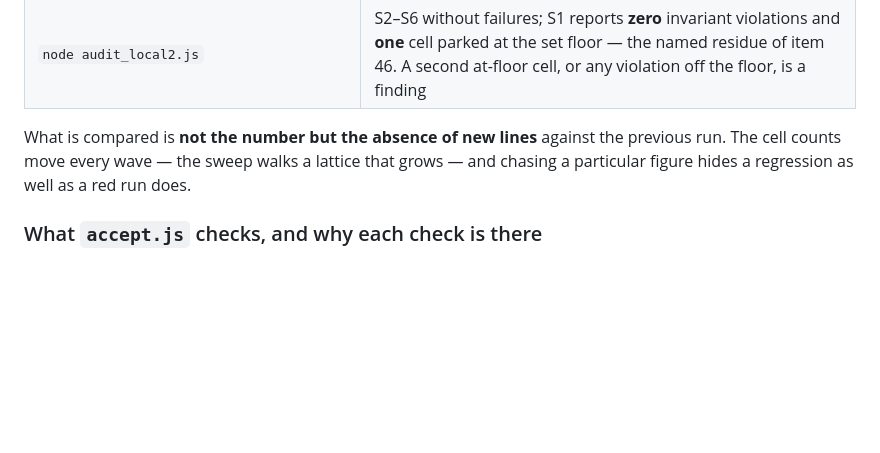
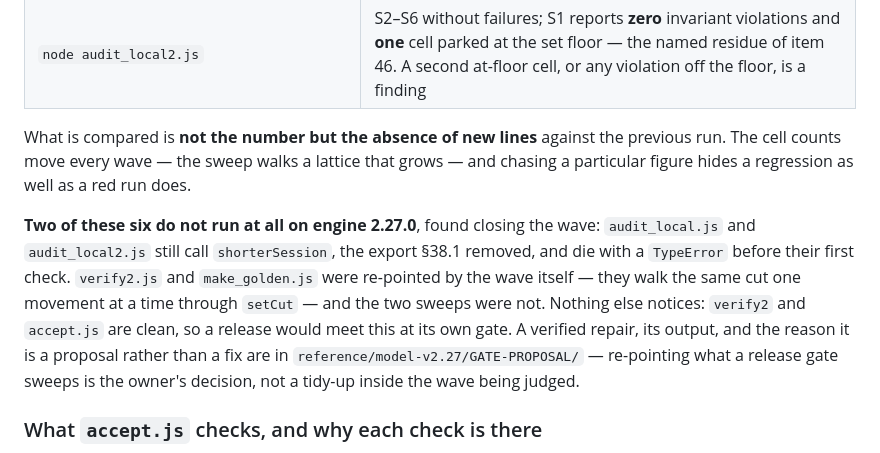
Before and after one commit to dredfort42/dredfit, a Markdown page: TESTPLAN.md, the part around the change. Rendered like a GitHub page; blank space fills up the shorter version.

Commit message:
docs(testplan): two of the six engine gates do not run on 2.27.0
Found closing the wave: `audit_local.js` and `audit_local2.js` still call
`shorterSession`, the export §38.1 removed, and die with a TypeError before their
first check. The wave re-pointed `verify2.js` and `make_golden.js` to walk the same
cut one movement at a time and left these two behind.

Nothing green notices — `verify2` is 445,723/0 and the acceptance is clean — so a
release meets it at its own gate with no explanation. The section now says so, and
points at the verified repair in the wave artifact, which stays a proposal: what a
release gate sweeps is not re-pointed inside the wave that gate is judging.

```diff
--- a/TESTPLAN.md
+++ b/TESTPLAN.md
@@ -825,6 +825,17 @@ previous run. The cell counts move every wave — the sweep walks a lattice that
 grows — and chasing a particular figure hides a regression as well as a red run
 does.
 
+**Two of these six do not run at all on engine 2.27.0**, found closing the wave:
+`audit_local.js` and `audit_local2.js` still call `shorterSession`, the export
+§38.1 removed, and die with a `TypeError` before their first check. `verify2.js`
+and `make_golden.js` were re-pointed by the wave itself — they walk the same cut
+one movement at a time through `setCut` — and the two sweeps were not. Nothing
+else notices: `verify2` and `accept.js` are clean, so a release would meet this
+at its own gate. A verified repair, its output, and the reason it is a proposal
+rather than a fix are in `reference/model-v2.27/GATE-PROPOSAL/` — re-pointing
+what a release gate sweeps is the owner's decision, not a tidy-up inside the
+wave being judged.
+
 ### What `accept.js` checks, and why each check is there
 
 `verify2.js` proves the engine obeys the spec. `accept.js` proves a *wave* kept
```
